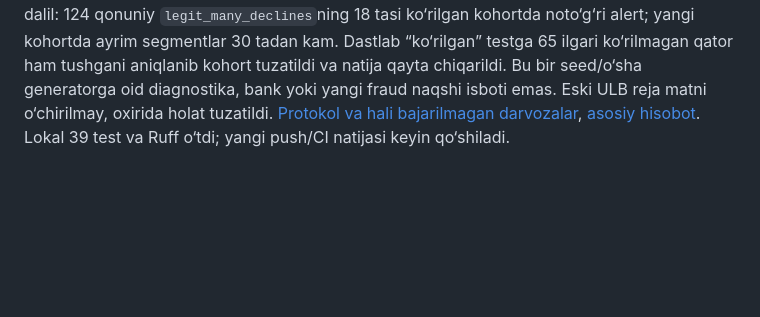
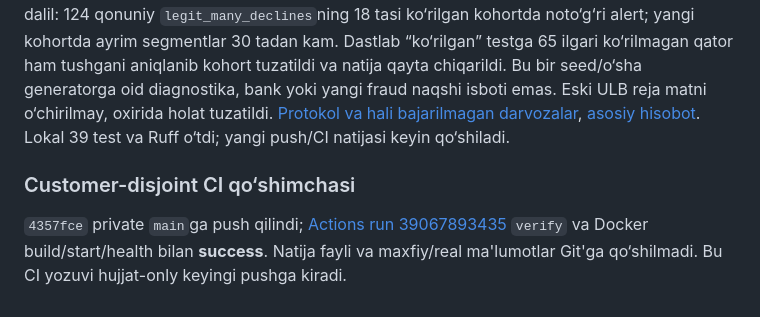
Before and after one commit to shomatoff/ai-bank-fraud-detector, a Markdown page: AI_BANK_FRAUD_DETECTOR_HISOBOT_2026-10-15.md, the part around the change. Rendered like a GitHub page; blank space fills up the shorter version.

```diff
--- a/AI_BANK_FRAUD_DETECTOR_HISOBOT_2026-10-15.md
+++ b/AI_BANK_FRAUD_DETECTOR_HISOBOT_2026-10-15.md
@@ -158,3 +158,7 @@ Rasmiy Kaggle ULB v3 `creditcard.csv` `kagglehub` orqali olinib, SHA256 `76274b6
 ### 2026-10-18 yangi mijoz/vaqt diagnostikasi — keyingi qo‘shimcha
 
 Faol modelni almashtirmasdan `scripts/audit_generalization.py` orqali 842-seed, 30 000 sintetik voqeadagi 20% mijoz fit/validation'dan chiqarilib keyingi vaqt oynasida baholandi. Validation tanlagan oddiy logistic yangi mijoz kohortining 1 188 qator/55 fraudida PR-AUC `.739150`, TP47/FP25/FN8/TN1108; ko‘rilgan mijozning 4 747 qator/280 fraudida `.724427`, TP222/FP99/FN58/TN4368. Mijoz-holat 5% sig‘imli retrospektiv navbati ham o‘lchandi. Qarshi dalil: 124 qonuniy `legit_many_declines`ning 18 tasi ko‘rilgan kohortda noto‘g‘ri alert; yangi kohortda ayrim segmentlar 30 tadan kam. Dastlab “ko‘rilgan” testga 65 ilgari ko‘rilmagan qator ham tushgani aniqlanib kohort tuzatildi va natija qayta chiqarildi. Bu bir seed/o‘sha generatorga oid diagnostika, bank yoki yangi fraud naqshi isboti emas. Eski ULB reja matni o‘chirilmay, oxirida holat tuzatildi. [Protokol va hali bajarilmagan darvozalar](docs/GENERALIZATION_AND_READINESS_UZ.md), [asosiy hisobot](IMPLEMENTATION_REPORT_UZ.md). Lokal 39 test va Ruff o‘tdi; yangi push/CI natijasi keyin qo‘shiladi.
+
+### Customer-disjoint CI qo‘shimchasi
+
+`4357fce` private `main`ga push qilindi; [Actions run 39067893435](https://github.com/shomatoff/ai-bank-fraud-detector/actions/runs/39067893435) `verify` va Docker build/start/health bilan **success**. Natija fayli va maxfiy/real ma'lumotlar Git'ga qo‘shilmadi. Bu CI yozuvi hujjat-only keyingi pushga kiradi.
```
Also changed, not shown: IMPLEMENTATION_REPORT_UZ.md (+4 -0 lines).
